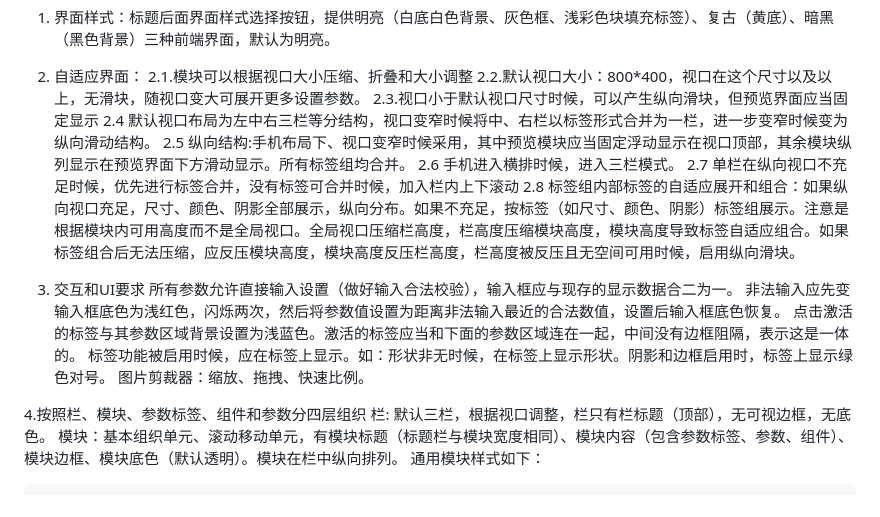
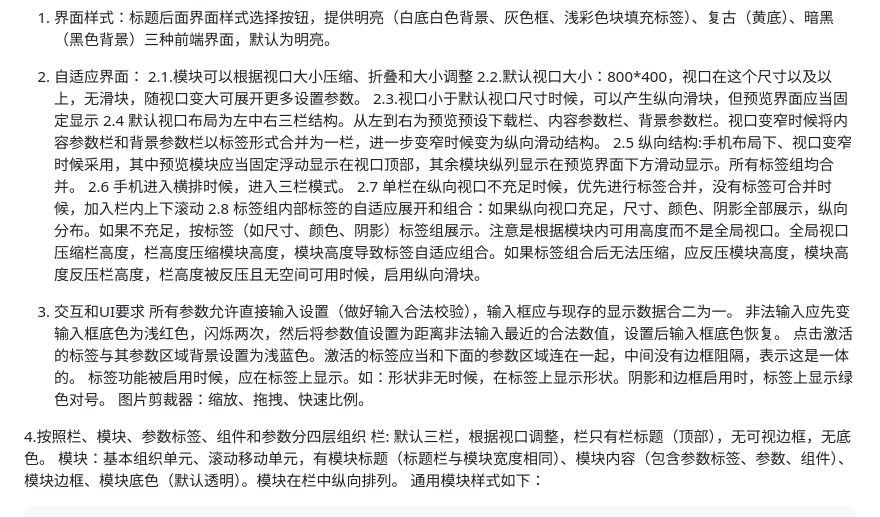
Before and after one commit to lj-k/KiconCreator, a Markdown page: doc/需求文档.md, the part around the change. Drawn GitHub-style.

Commit message:
更新需求文档

```diff
--- a/doc/需求文档.md
+++ b/doc/需求文档.md
@@ -134,7 +134,7 @@
     2.1.模块可以根据视口大小压缩、折叠和大小调整
     2.2.默认视口大小：800*400，视口在这个尺寸以及以上，无滑块，随视口变大可展开更多设置参数。
     2.3.视口小于默认视口尺寸时候，可以产生纵向滑块，但预览界面应当固定显示
-    2.4 默认视口布局为左中右三栏等分结构，视口变窄时候将中、右栏以标签形式合并为一栏，进一步变窄时候变为纵向滑动结构。
+    2.4 默认视口布局为左中右三栏结构。从左到右为预览预设下载栏、内容参数栏、背景参数栏。视口变窄时候将内容参数栏和背景参数栏以标签形式合并为一栏，进一步变窄时候变为纵向滑动结构。
     2.5 纵向结构:手机布局下、视口变窄时候采用，其中预览模块应当固定浮动显示在视口顶部，其余模块纵列显示在预览界面下方滑动显示。所有标签组均合并。
     2.6 手机进入横排时候，进入三栏模式。
     2.7 单栏在纵向视口不充足时候，优先进行标签合并，没有标签可合并时候，加入栏内上下滚动
@@ -146,6 +146,7 @@
      点击激活的标签与其参数区域背景设置为浅蓝色。激活的标签应当和下面的参数区域连在一起，中间没有边框阻隔，表示这是一体的。
      标签功能被启用时候，应在标签上显示。如：形状非无时候，在标签上显示形状。阴影和边框启用时，标签上显示绿色对号。
      图片剪裁器：缩放、拖拽、快速比例。
+
 
 4.按照栏、模块、参数标签、组件和参数分四层组织
     栏: 默认三栏，根据视口调整，栏只有栏标题（顶部），无可视边框，无底色。
```
